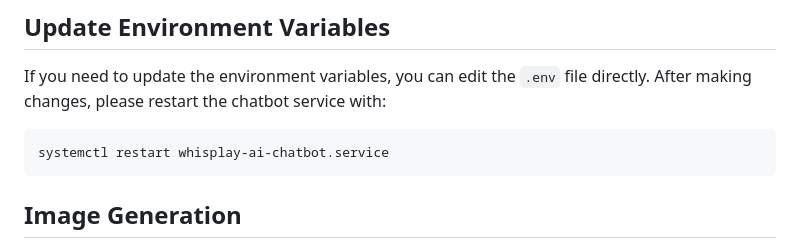
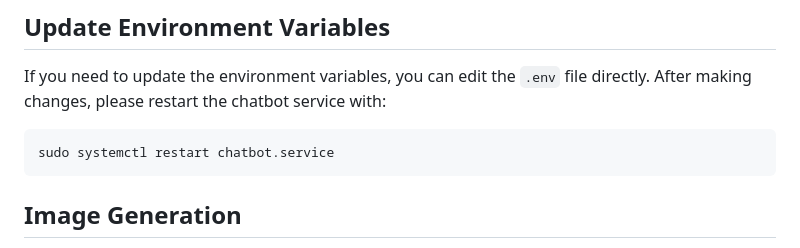
Before and after one commit to PiSugar/whisplay-ai-chatbot, a Markdown page: README.md, the part around the change. GitHub-like rendering.

Commit message:
fix: readme

````diff
--- a/README.md
+++ b/README.md
@@ -75,7 +75,7 @@ pip install -r requirements.txt --break-system-packages
 If you need to update the environment variables, you can edit the `.env` file directly. After making changes, please restart the chatbot service with:
 
 ```bash
-systemctl restart whisplay-ai-chatbot.service
+sudo systemctl restart chatbot.service
 ```
 
 ## Image Generation
````
